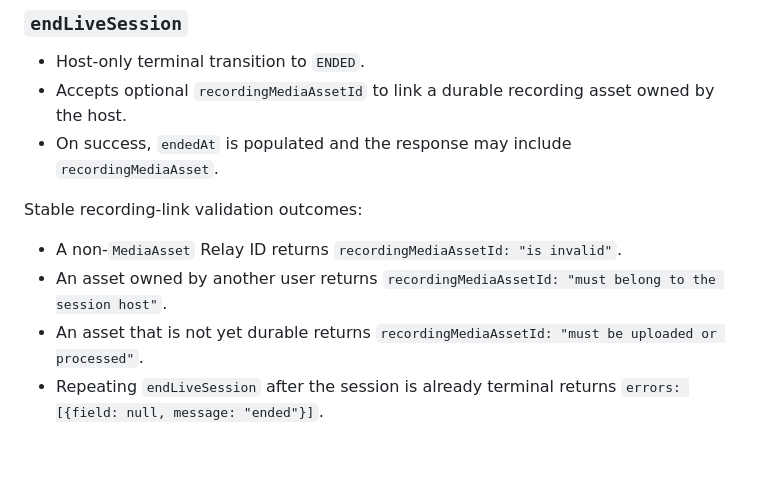
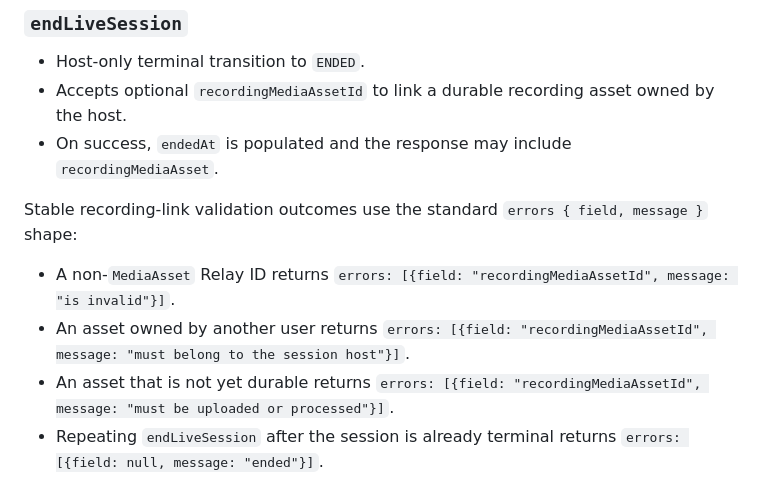
Before and after one commit to Un3qual/livecanvas-backend, a Markdown page: docs/contracts/mobile-live-session-graphql.md, the part around the change. Rendered like a GitHub page; blank space fills up the shorter version.

Commit message:
Clarify live-session recording error shape

```diff
--- a/docs/contracts/mobile-live-session-graphql.md
+++ b/docs/contracts/mobile-live-session-graphql.md
@@ -126,11 +126,11 @@ mutation StartLiveSession($visibility: LiveSessionVisibility) {
 - Accepts optional `recordingMediaAssetId` to link a durable recording asset owned by the host.
 - On success, `endedAt` is populated and the response may include `recordingMediaAsset`.
 
-Stable recording-link validation outcomes:
+Stable recording-link validation outcomes use the standard `errors { field, message }` shape:
 
-- A non-`MediaAsset` Relay ID returns `recordingMediaAssetId: "is invalid"`.
-- An asset owned by another user returns `recordingMediaAssetId: "must belong to the session host"`.
-- An asset that is not yet durable returns `recordingMediaAssetId: "must be uploaded or processed"`.
+- A non-`MediaAsset` Relay ID returns `errors: [{field: "recordingMediaAssetId", message: "is invalid"}]`.
+- An asset owned by another user returns `errors: [{field: "recordingMediaAssetId", message: "must belong to the session host"}]`.
+- An asset that is not yet durable returns `errors: [{field: "recordingMediaAssetId", message: "must be uploaded or processed"}]`.
 - Repeating `endLiveSession` after the session is already terminal returns `errors: [{field: null, message: "ended"}]`.
 
 ## Access Model
```
